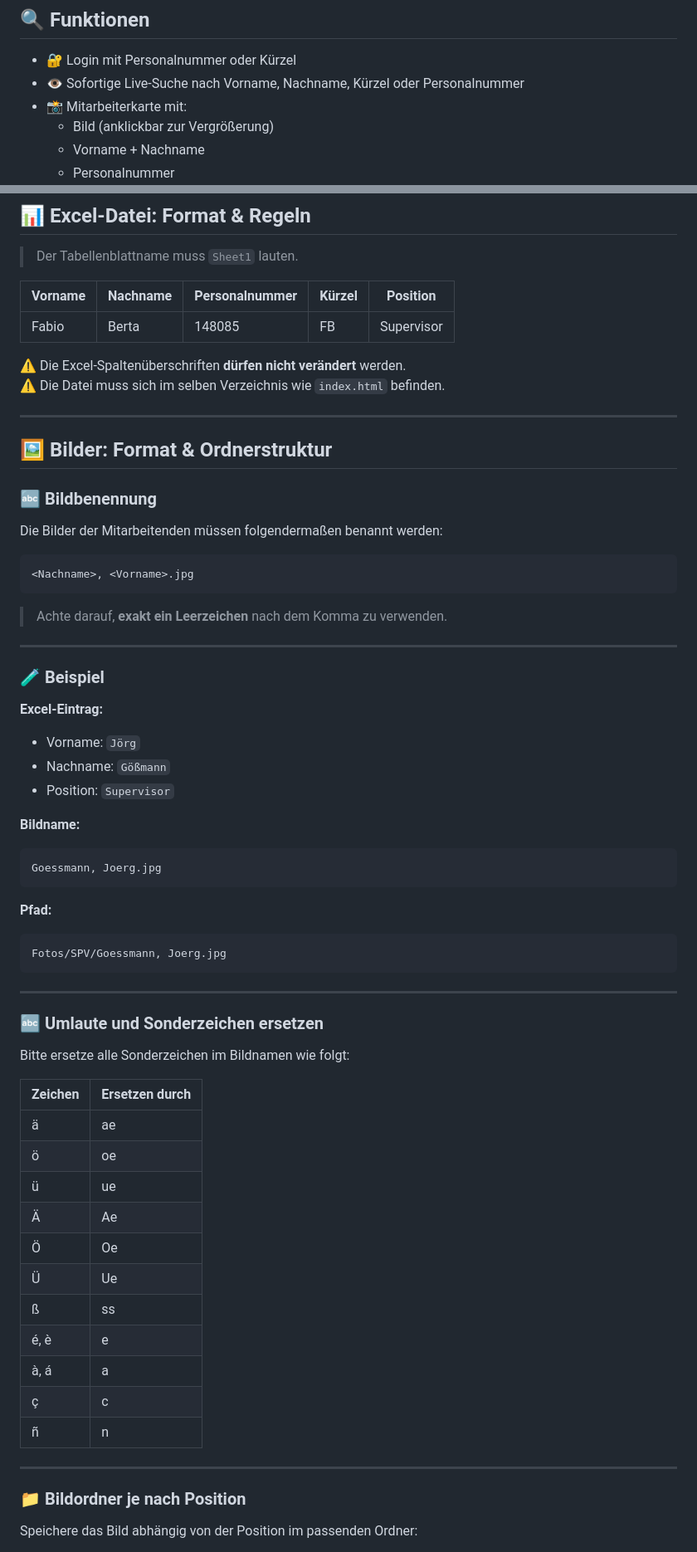
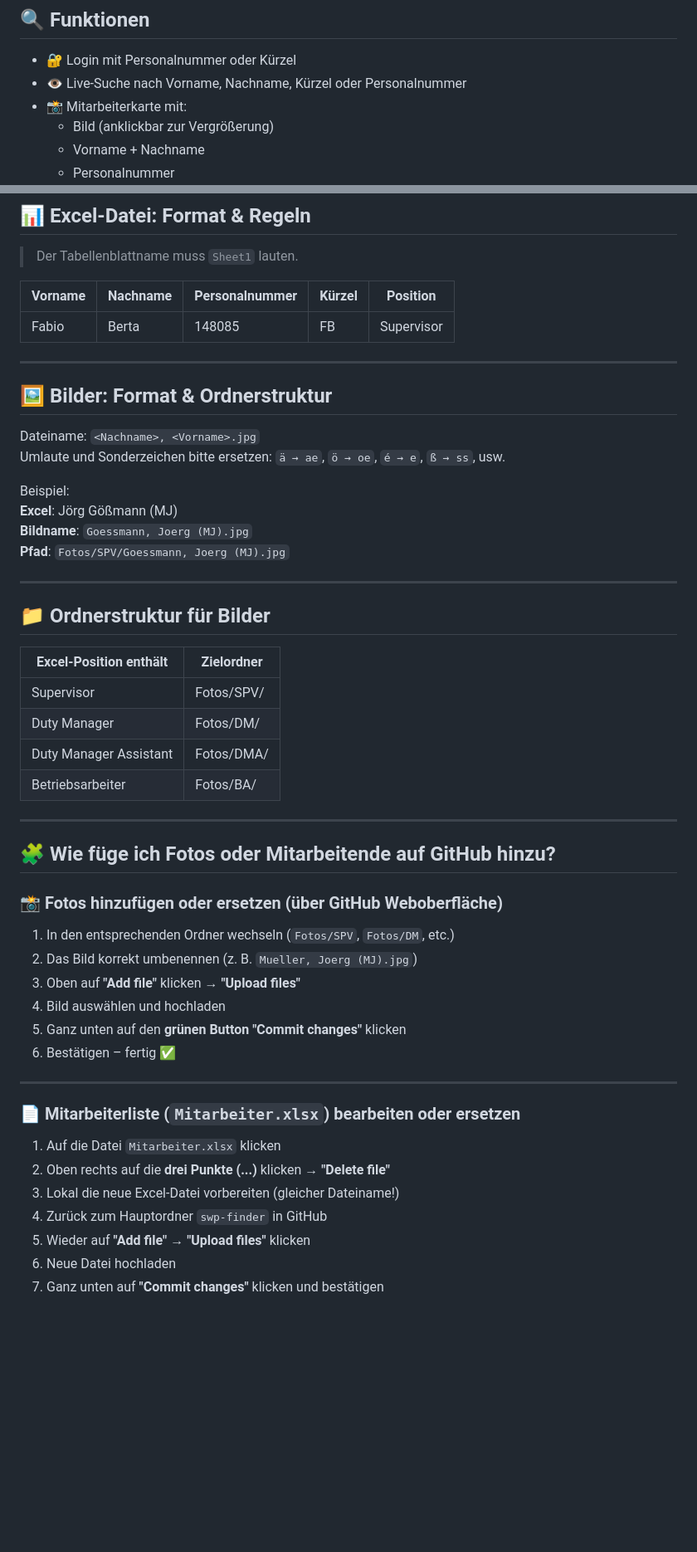
Before and after one commit to pabloesteves91/swp-finder, a Markdown page: README.md, 2 parts joined by grey strips. Shown: that part at 83% size. Rendered like a GitHub page; blank space fills up the shorter version.

````diff
--- a/README.md
+++ b/README.md
@@ -8,7 +8,7 @@ Optimiert für den Einsatz durch Supervisoren, Duty Manager und andere operative
 ## 🔍 Funktionen
 
 - 🔐 Login mit Personalnummer oder Kürzel
-- 👁️ Sofortige Live-Suche nach Vorname, Nachname, Kürzel oder Personalnummer
+- 👁️ Live-Suche nach Vorname, Nachname, Kürzel oder Personalnummer
 - 📸 Mitarbeiterkarte mit:
   - Bild (anklickbar zur Vergrößerung)
   - Vorname + Nachname
@@ -50,66 +50,51 @@ Optimiert für den Einsatz durch Supervisoren, Duty Manager und andere operative
 |--------|----------|----------------|--------|----------|
 | Fabio  | Berta    | 148085         | FB     | Supervisor |
 
-⚠️ Die Excel-Spaltenüberschriften **dürfen nicht verändert** werden.
-⚠️ Die Datei muss sich im selben Verzeichnis wie `index.html` befinden.
-
 ---
 
 ## 🖼️ Bilder: Format & Ordnerstruktur
 
-### 🔤 Bildbenennung
+Dateiname: `<Nachname>, <Vorname>.jpg`
+Umlaute und Sonderzeichen bitte ersetzen: `ä → ae`, `ö → oe`, `é → e`, `ß → ss`, usw.
 
-Die Bilder der Mitarbeitenden müssen folgendermaßen benannt werden:
-
-```
-<Nachname>, <Vorname>.jpg
-```
-
-> Achte darauf, **exakt ein Leerzeichen** nach dem Komma zu verwenden.
+Beispiel:
+**Excel**: Jörg Gößmann (MJ)
+**Bildname**: `Goessmann, Joerg (MJ).jpg`
+**Pfad**: `Fotos/SPV/Goessmann, Joerg (MJ).jpg`
 
 ---
 
-### 🧪 Beispiel
+## 📁 Ordnerstruktur für Bilder
 
-**Excel-Eintrag:**
-
-- Vorname: `Jörg`
-- Nachname: `Gößmann`
-- Position: `Supervisor`
-
-**Bildname:**
-```
-Goessmann, Joerg.jpg
-```
-
-**Pfad:**
-```
-Fotos/SPV/Goessmann, Joerg.jpg
-```
+| Excel-Position enthält     | Zielordner     |
+|----------------------------|----------------|
+| Supervisor                 | Fotos/SPV/     |
+| Duty Manager               | Fotos/DM/      |
+| Duty Manager Assistant     | Fotos/DMA/     |
+| Betriebsarbeiter           | Fotos/BA/      |
 
 ---
 
-### 🔤 Umlaute und Sonderzeichen ersetzen
+## 🧩 Wie füge ich Fotos oder Mitarbeitende auf GitHub hinzu?
 
-Bitte ersetze alle Sonderzeichen im Bildnamen wie folgt:
+### 📸 Fotos hinzufügen oder ersetzen (über GitHub Weboberfläche)
 
-| Zeichen | Ersetzen durch |
-|---------|----------------|
-| ä       | ae             |
-| ö       | oe             |
-| ü       | ue             |
-| Ä       | Ae             |
-| Ö       | Oe             |
-| Ü       | Ue             |
-| ß       | ss             |
-| é, è    | e              |
-| à, á    | a              |
-| ç       | c              |
-| ñ       | n              |
+1. In den entsprechenden Ordner wechseln (`Fotos/SPV`, `Fotos/DM`, etc.)
+2. Das Bild korrekt umbenennen (z. B. `Mueller, Joerg (MJ).jpg`)
+3. Oben auf **"Add file"** klicken → **"Upload files"**
+4. Bild auswählen und hochladen
+5. Ganz unten auf den **grünen Button "Commit changes"** klicken
+6. Bestätigen – fertig ✅
 
 ---
 
-### 📁 Bildordner je nach Position
+### 📄 Mitarbeiterliste (`Mitarbeiter.xlsx`) bearbeiten oder ersetzen
 
-Speichere das Bild abhängig von der Position im passenden Ordner:
+1. Auf die Datei `Mitarbeiter.xlsx` klicken
+2. Oben rechts auf die **drei Punkte (...)** klicken → **"Delete file"**
+3. Lokal die neue Excel-Datei vorbereiten (gleicher Dateiname!)
+4. Zurück zum Hauptordner `swp-finder` in GitHub
+5. Wieder auf **"Add file" → "Upload files"** klicken
+6. Neue Datei hochladen
+7. Ganz unten auf **"Commit changes"** klicken und bestätigen
 
````
Also changed, not shown: other parts of README.md (+2 -35 lines).
